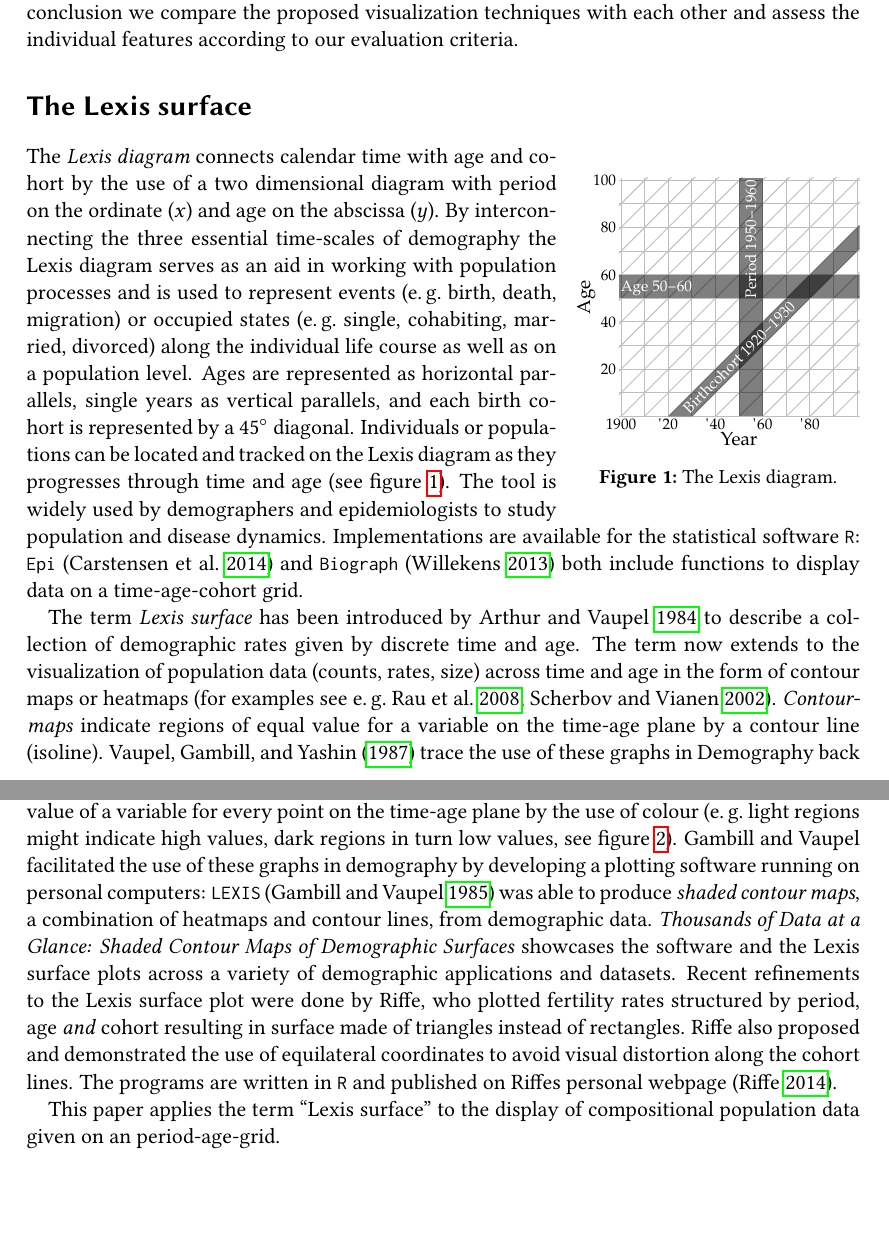
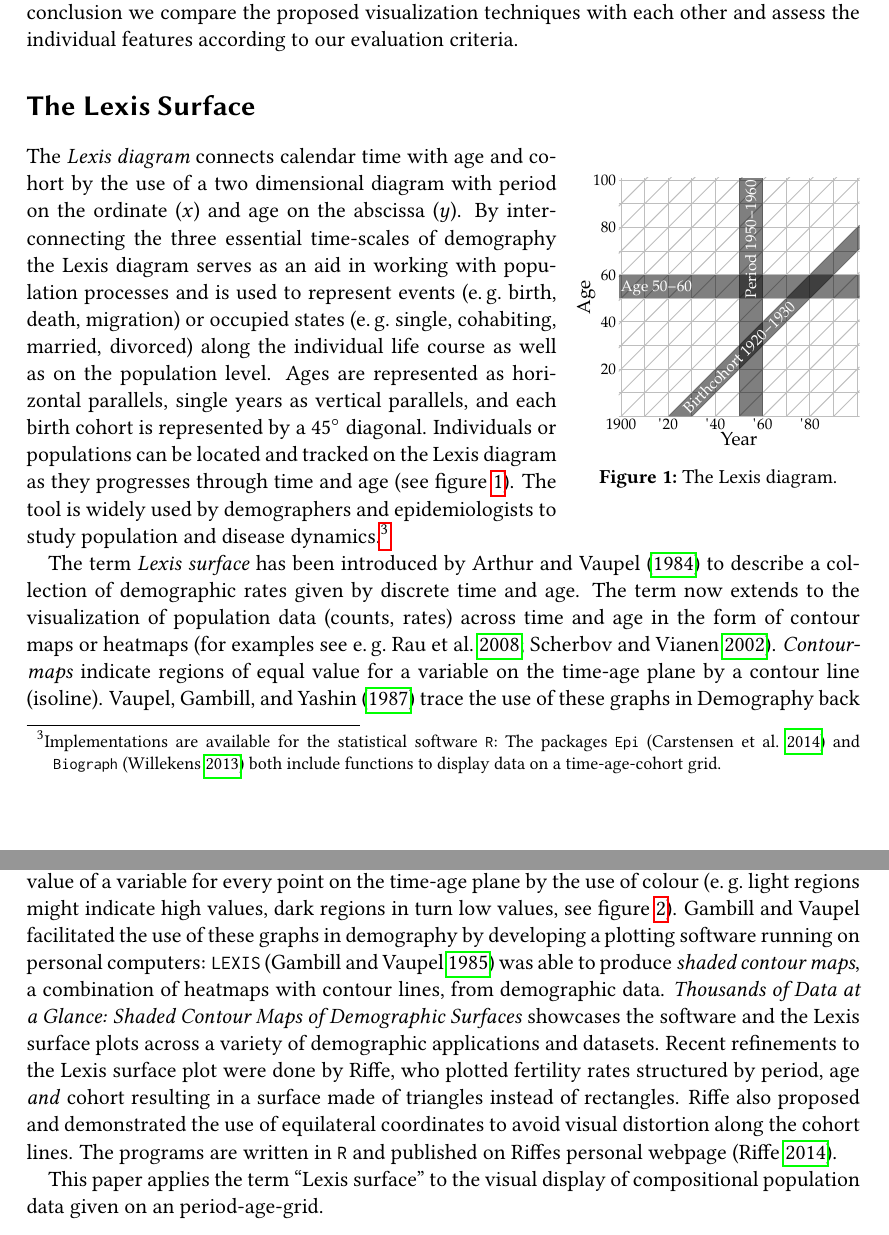
Before and after one commit to jschoeley/viscomplexis, a LaTeX document (doc/viscomplexis.tex): two parts of pages 3 and 4 of 33, joined at a grey line, cut so that both start at the same text, the shorter picture padded with empty space. The pictures show the PDF file doc/viscomplexis.pdf that the author committed with the source.

Commit message:
Improve Lexis Surface Section

```diff
--- a/doc/viscomplexis.tex
+++ b/doc/viscomplexis.tex
@@ -235,14 +235,15 @@ The \emph{Footprint} is often of concern when publishing results. Some visualiza
 % Structure of paper
 In addition to the introduction and the conclusion the paper consists of 7 sections. In Section 2, we briefly present the Lexis surface, which represents the state-of-the-art of visualization of demographic data grouped by age, period (and cohort). The techniques presented in this paper are extensions of the Lexis surface to the domain of compositional data. Section 3 introduces colour terminology and the concepts of colour composition and colour spaces -- matters which are referred to in the subsequent description of the visualizations, sections 4--7. Prior to the conclusion we compare the proposed visualization techniques with each other and assess the individual features according to our evaluation criteria.
 
-\section*{The Lexis surface}
+\section*{The Lexis Surface}
 
 \begin{wrapfigure}{o}{0cm}
   \centering
   \includegraphics[width = 5cm]{../fig/plot-lexis_exmpl.pdf}
   \caption{The Lexis diagram.}
-  \label{fig:lexis_example}
+  \label{fig:lexis_exmpl}
 \end{wrapfigure}
 
-The \emph{Lexis diagram} connects calendar time with age and cohort by the use of a two dimensional diagram with period on the ordinate ($x$) and age on the abscissa ($y$). By interconnecting the three essential time-scales of demography the Lexis diagram serves as an aid in working with population processes and is used to represent events (e.\,g.~birth, death, migration) or occupied states (e.\,g.~single, cohabiting, married, divorced) along the individual life course as well as on a population level. Ages are represented as horizontal parallels, single years as vertical parallels, and each birth cohort is represented by a 45$^\circ$ diagonal. Individuals or populations can be located and tracked on the Lexis diagram as they progresses through time and age (see figure \ref{fig:lexis_example}). The tool is widely used by demographers and epidemiologists to study population and disease dynamics. Implementations are available for the statistical software \texttt{R}: \texttt{Epi} (\cite{Carstensen2014}) and \texttt{Biograph} (\cite{Willekens2013b}) both include functions to display data on a time-age-cohort grid.
+% The Lexis diagram
+The \emph{Lexis diagram} connects calendar time with age and cohort by the use of a two dimensional diagram with period on the ordinate ($x$) and age on the abscissa ($y$). By interconnecting the three essential time-scales of demography the Lexis diagram serves as an aid in working with population processes and is used to represent events (e.\,g.~birth, death, migration) or occupied states (e.\,g.~single, cohabiting, married, divorced) along the individual life course as well as on the population level. Ages are represented as horizontal parallels, single years as vertical parallels, and each birth cohort is represented by a 45$^\circ$ diagonal. Individuals or populations can be located and tracked on the Lexis diagram as they progresses through time and age (see figure \ref{fig:lexis_exmpl}). The tool is widely used by demographers and epidemiologists to study population and disease dynamics.\footnote{Implementations are available for the statistical software \texttt{R}: The packages \texttt{Epi} (\cite{Carstensen2014}) and \texttt{Biograph} (\cite{Willekens2013b}) both include functions to display data on a time-age-cohort grid.}
 
@@ -250,5 +252,5 @@ The term \emph{Lexis surface} has been introduced by \cite{Arthur1984} to descri
 
-This paper applies the term \enquote{Lexis surface} to the display of compositional population data given on an period-age-grid.
+This paper applies the term \enquote{Lexis surface} to the visual display of compositional population data given on an period-age-grid.
 
 \begin{figure}[htb!]
   \centering
```
Also changed, not shown: doc/viscomplexis.pdf, doc/viscomplexis.tex (3 more changed lines).
